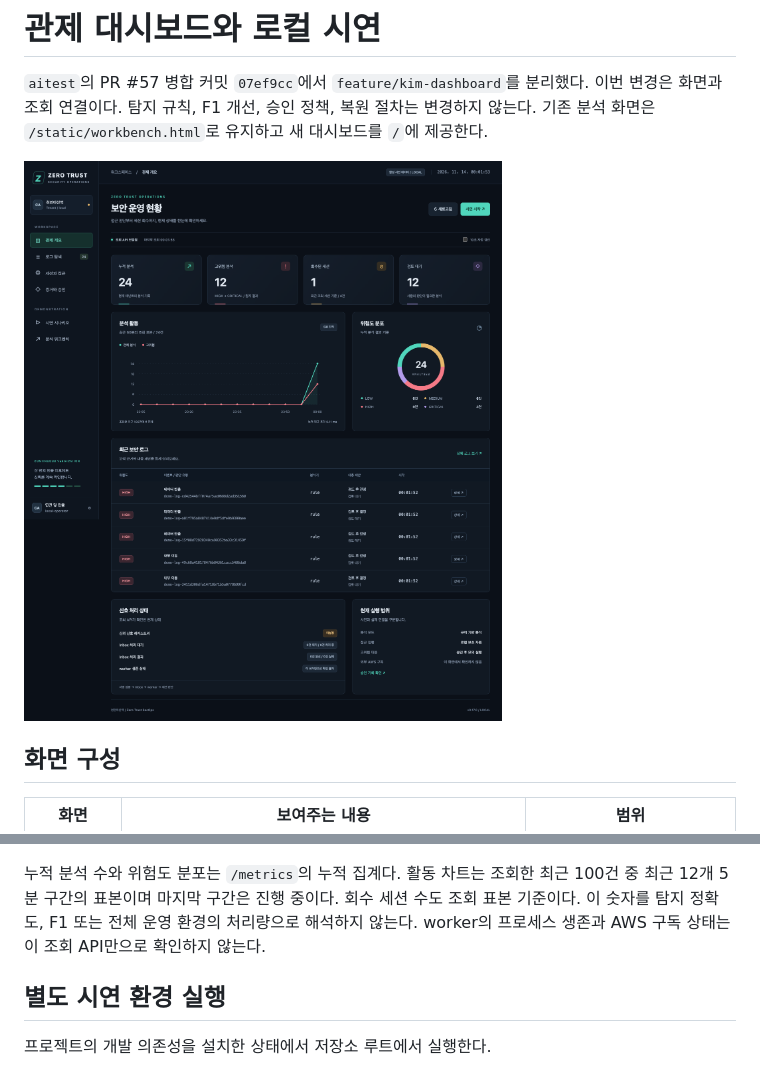
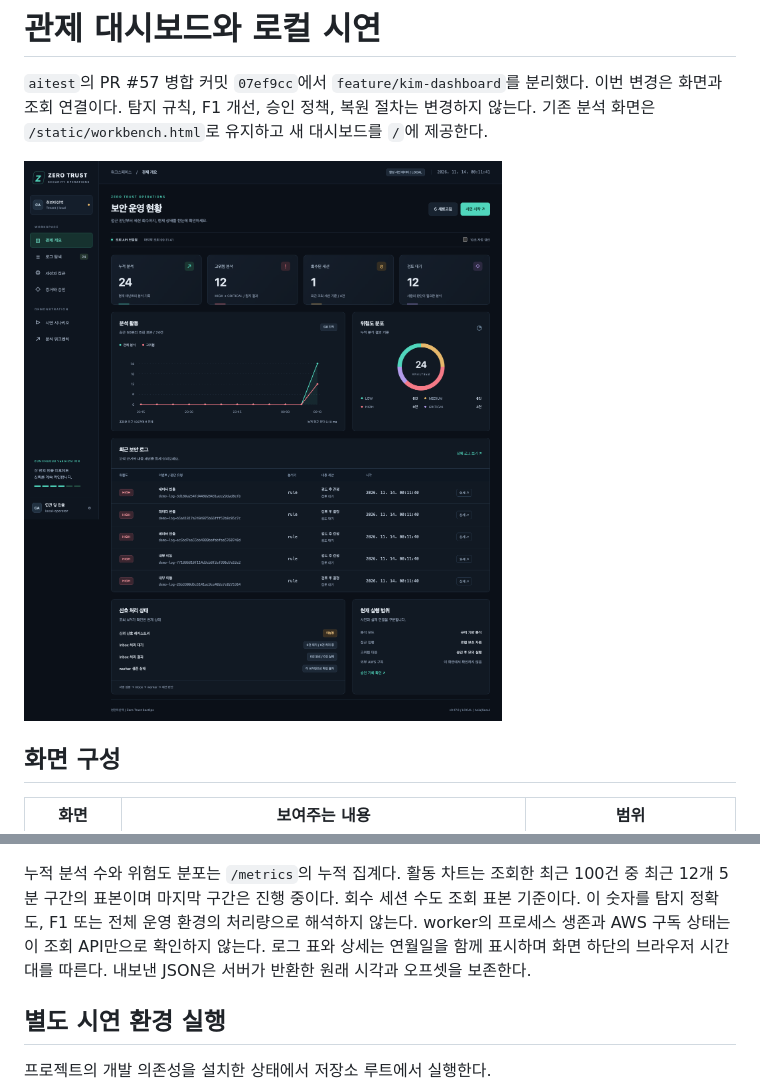
Before and after one commit to cheonan-asan-sta/zero-trust-llm-secops, a Markdown page: docs/dashboard-guide.md, 2 parts joined by grey strips. GitHub-like rendering; pictures changed too: docs/images/dashboard-overview.png.

Commit message:
fix: distinguish historical log timestamps in dashboard

```diff
--- a/docs/dashboard-guide.md
+++ b/docs/dashboard-guide.md
@@ -21,6 +21,8 @@
 최근 12개 5분 구간의 표본이며 마지막 구간은 진행 중이다. 회수 세션 수도 조회 표본 기준이다.
 이 숫자를 탐지 정확도, F1 또는 전체 운영 환경의 처리량으로 해석하지 않는다.
 worker의 프로세스 생존과 AWS 구독 상태는 이 조회 API만으로 확인하지 않는다.
+로그 표와 상세는 연월일을 함께 표시하며 화면 하단의 브라우저 시간대를 따른다.
+내보낸 JSON은 서버가 반환한 원래 시각과 오프셋을 보존한다.
 
 ## 별도 시연 환경 실행
 
```
Also changed, not shown: docs/images/dashboard-guided-demo.png, 2 other files.
